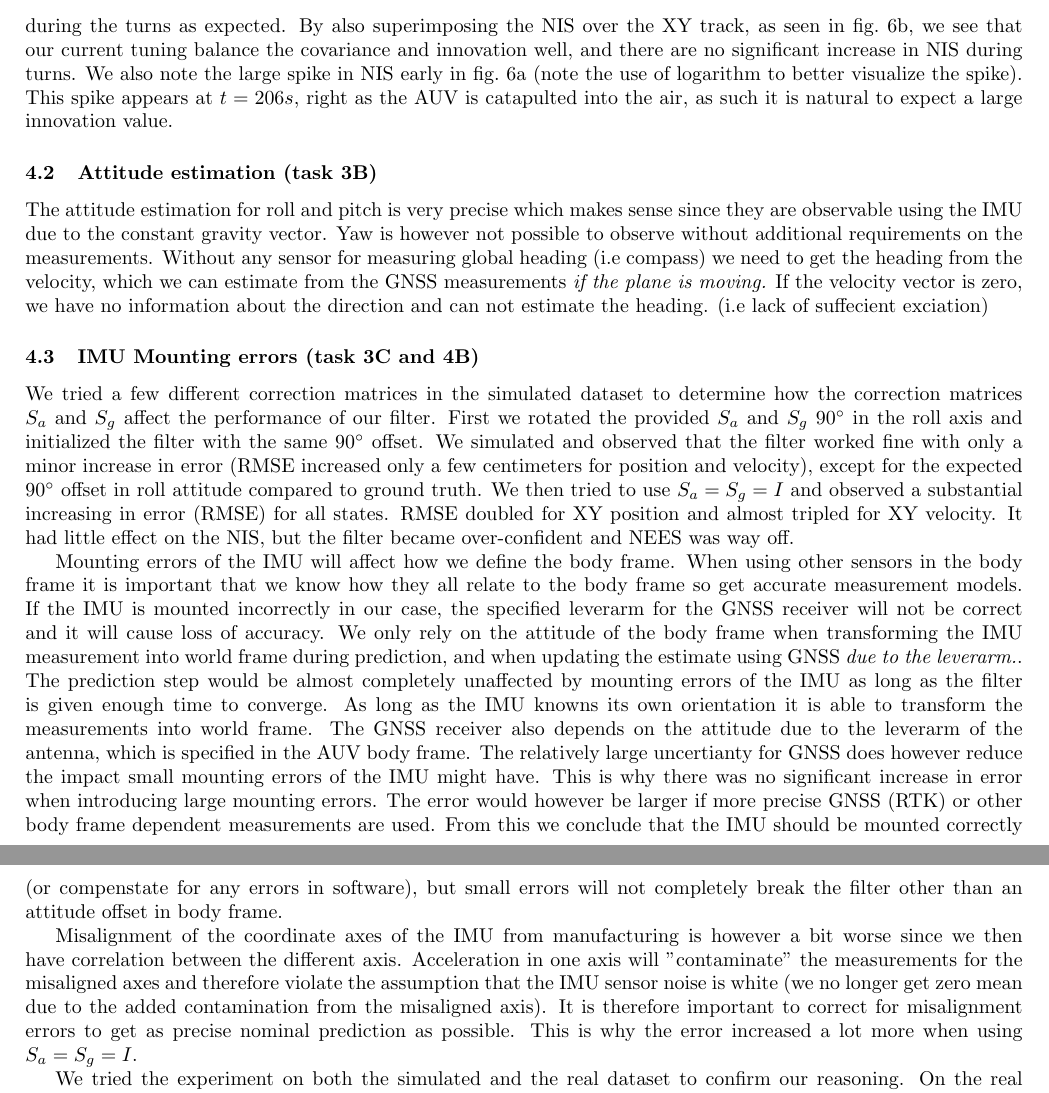
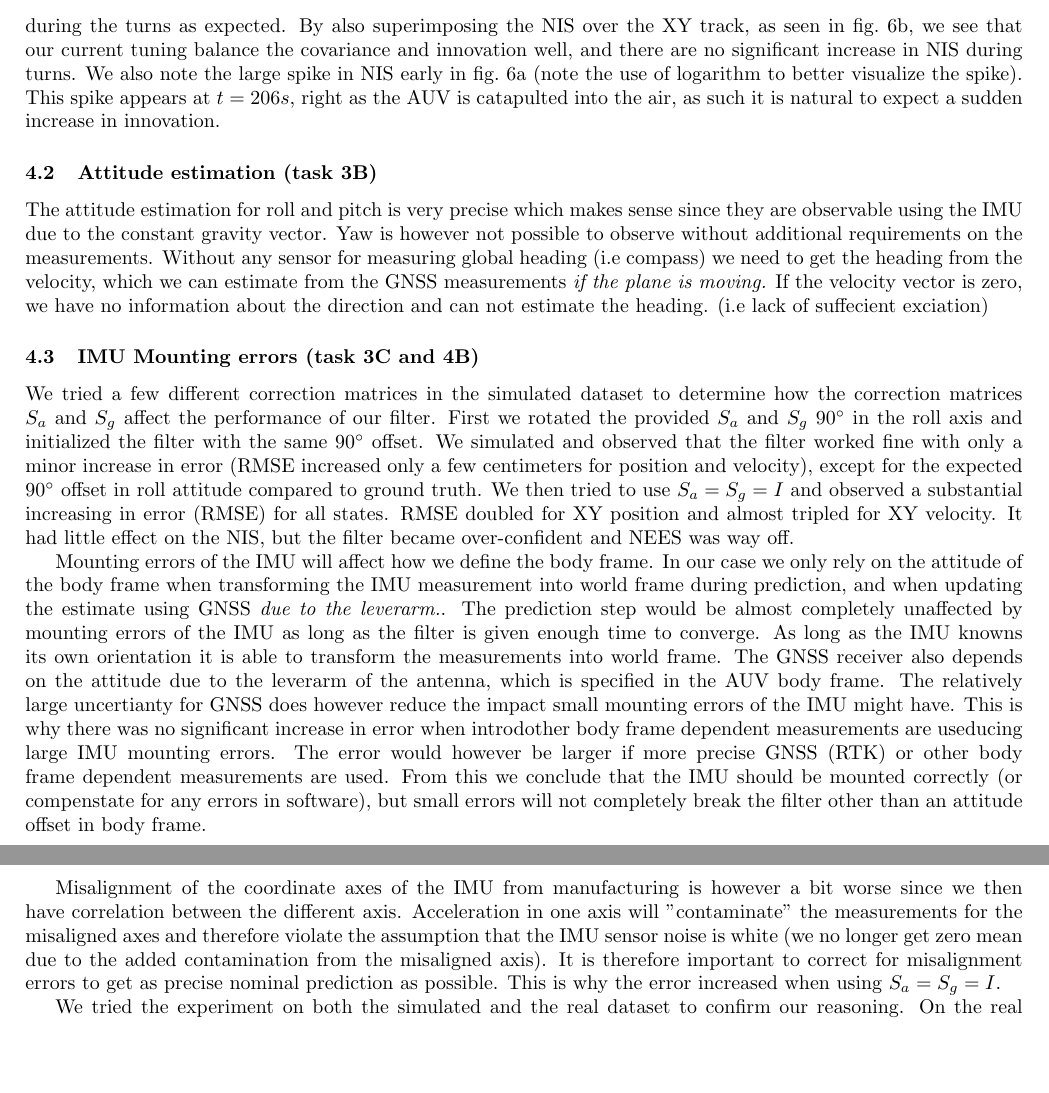
Before and after one commit to HaavardM/ttk4250-sensor-fusion, a LaTeX document (latex/ov.tex, which reads latex/a2discussion.tex): two parts of pages 9 and 10 of 12, joined at a grey line, cut so that both start at the same text, the shorter picture padded with empty space. Compiled offline with pdfLaTeX.

Commit message:
Update a2 discussion

```diff
--- a/latex/a2discussion.tex
+++ b/latex/a2discussion.tex
@@ -5,7 +5,7 @@ This sections contains some thoughts on ESKF from tuning the filter for the simu
 
 \subsubsection{Consistency}
 When tuning the ESKF we want to achieve high precision, but we also want a consistent filter. In our case we expect increased model errors in the turns due to the non-linear motion, and we want the filters covariance to increase as the model gets less accurate. We superimposed the predicted covariance norm over the XY track to visualize how the filters confidence evolves during the track. As can be seen from \cref{fig:eskf-real-ppred-coloredtrack} the uncertianty increases during the turns as expected. By also superimposing the NIS over the XY track, as seen in \cref{fig:eskf-real-nis-coloredtrack}, we see that our current tuning balance the covariance and innovation well, and there are no significant increase in NIS during turns.
-We also note the large spike in NIS early in \cref{fig:eskf-real-nis-basic} (note the use of logarithm to better visualize the spike). This spike appears at $t=206s$, right as the AUV is catapulted into the air, as such it is natural to expect a large innovation value.
+We also note the large spike in NIS early in \cref{fig:eskf-real-nis-basic} (note the use of logarithm to better visualize the spike). This spike appears at $t=206s$, right as the AUV is catapulted into the air, as such it is natural to expect a sudden increase in innovation.
 
 \subsubsection{Attitude estimation (task 3B)}
 The attitude estimation for roll and pitch is very precise which makes sense since they are observable using the IMU due to the constant gravity vector. Yaw is however not possible to observe without additional requirements on the measurements. Without any sensor for measuring global heading (i.e compass) we need to get the heading from the velocity, which we can estimate from the GNSS measurements \textit{if the plane is moving.} If the velocity vector is zero, we have no information about the direction and can not estimate the heading. (i.e lack of suffecient exciation)
@@ -13,8 +13,8 @@ The attitude estimation for roll and pitch is very precise which makes sense sin
 \subsubsection{IMU Mounting errors (task 3C and 4B)}
 We tried a few different correction matrices  in the simulated dataset to determine how the correction matrices $S_a$ and $S_g$ affect the performance of our filter. First we rotated the provided $S_a$ and $S_g$ $90^\circ$ in the roll axis and initialized the filter with the same $90^\circ$ offset. We simulated and observed that the filter worked fine with only a minor increase in error (RMSE increased only a few centimeters for position and velocity), except for the expected $90^\circ$ offset in roll attitude compared to ground truth. We then tried to use $S_a = S_g = I$ and observed a substantial increasing in error (RMSE) for all states. RMSE doubled for XY position and almost tripled for XY velocity. It had little effect on the NIS, but the filter became over-confident and NEES was way off.
 
-Mounting errors of the IMU will affect how we define the body frame. When using other sensors in the body frame it is important that we know how they all relate to the body frame so get accurate measurement models. If the IMU is mounted incorrectly in our case, the specified leverarm for the GNSS receiver will not be correct and it will cause loss of accuracy. We only rely on the attitude of the body frame when transforming the IMU measurement into world frame during prediction, and when updating the estimate using GNSS \textit{due to the leverarm.}. The prediction step would be almost completely unaffected by mounting errors of the IMU as long as the filter is given enough time to converge. As long as the IMU knowns its own orientation it is able to transform the measurements into world frame. The GNSS receiver also depends on the attitude due to the leverarm of the antenna, which is specified in the AUV body frame. The relatively large uncertianty for GNSS does however reduce the impact small mounting errors of the IMU might have. This is why there was no significant increase in error when introducing large mounting errors. The error would however be larger if more precise GNSS (RTK) or other body frame dependent measurements are used. From this we conclude that the IMU should be mounted correctly (or compenstate for any errors in software), but small errors will not completely break the filter other than an attitude offset in body frame.
+Mounting errors of the IMU will affect how we define the body frame. In our case we only rely on the attitude of the body frame when transforming the IMU measurement into world frame during prediction, and when updating the estimate using GNSS \textit{due to the leverarm.}. The prediction step would be almost completely unaffected by mounting errors of the IMU as long as the filter is given enough time to converge. As long as the IMU knowns its own orientation it is able to transform the measurements into world frame. The GNSS receiver also depends on the attitude due to the leverarm of the antenna, which is specified in the AUV body frame. The relatively large uncertianty for GNSS does however reduce the impact small mounting errors of the IMU might have. This is why there was no significant increase in error when introdother body frame dependent measurements are useducing large IMU mounting errors. The error would however be larger if more precise GNSS (RTK) or other body frame dependent measurements are used. From this we conclude that the IMU should be mounted correctly (or compenstate for any errors in software), but small errors will not completely break the filter other than an attitude offset in body frame.
 
-Misalignment of the coordinate axes of the IMU from manufacturing is however a bit worse since we then have correlation between the different axis. Acceleration in one axis will "contaminate" the measurements for the misaligned axes and therefore violate the assumption that the IMU sensor noise is white (we no longer get zero mean due to the added contamination from the misaligned axis). It is therefore important to correct for misalignment errors to get as precise nominal prediction as possible. This is why the error increased a lot more when using $S_a = S_g = I$.
+Misalignment of the coordinate axes of the IMU from manufacturing is however a bit worse since we then have correlation between the different axis. Acceleration in one axis will "contaminate" the measurements for the misaligned axes and therefore violate the assumption that the IMU sensor noise is white (we no longer get zero mean due to the added contamination from the misaligned axis). It is therefore important to correct for misalignment errors to get as precise nominal prediction as possible. This is why the error increased when using $S_a = S_g = I$.
 
 We tried the experiment on both the simulated and the real dataset to confirm our reasoning. On the real dataset we do however not have any ground truth to use for error metrics. It is therefore difficult to quantify errors when using another correction matrix. In reality it is diffcult to know if the AUV is affected by small mounting or misalignment errors without somehow aquiring a precise ground truth. Even with ground truth it is difficult to tell if filter errors is caused by wrong correction matrices, by non-optimal tuning or both.
```
